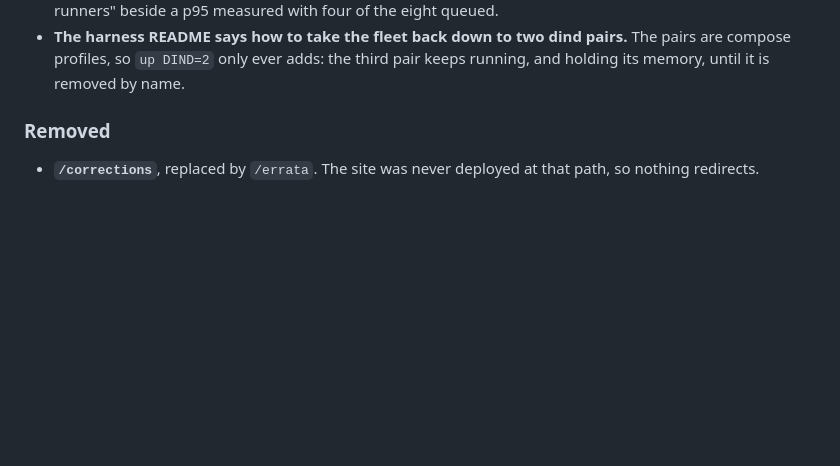
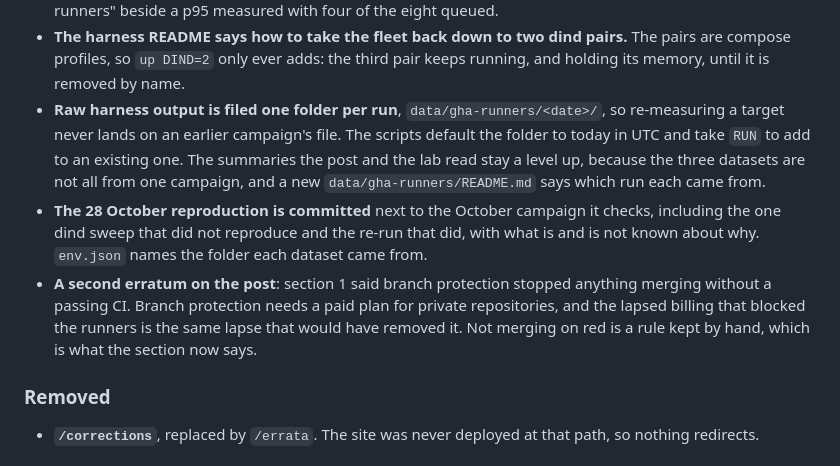
Before and after one commit to kokou-egbewatt/infinity-bench, a Markdown page: CHANGELOG.md, the part around the change. GitHub-like rendering; blank space fills up the shorter version.

Commit message:
Changelog for the run folders and the second erratum

```diff
--- a/CHANGELOG.md
+++ b/CHANGELOG.md
@@ -85,6 +85,18 @@ pull request, and the whole configuration lives in the repository
 - **The harness README says how to take the fleet back down to two dind pairs.** The pairs are compose
   profiles, so `up DIND=2` only ever adds: the third pair keeps running, and holding its memory,
   until it is removed by name.
+- **Raw harness output is filed one folder per run**, `data/gha-runners/<date>/`, so re-measuring a
+  target never lands on an earlier campaign's file. The scripts default the folder to today in UTC
+  and take `RUN` to add to an existing one. The summaries the post and the lab read stay a level up,
+  because the three datasets are not all from one campaign, and a new
+  `data/gha-runners/README.md` says which run each came from.
+- **The 28 October reproduction is committed** next to the October campaign it checks, including the
+  one dind sweep that did not reproduce and the re-run that did, with what is and is not known about
+  why. `env.json` names the folder each dataset came from.
+- **A second erratum on the post**: section 1 said branch protection stopped anything merging without
+  a passing CI. Branch protection needs a paid plan for private repositories, and the lapsed billing
+  that blocked the runners is the same lapse that would have removed it. Not merging on red is a rule
+  kept by hand, which is what the section now says.
 
 ### Removed
 
```
